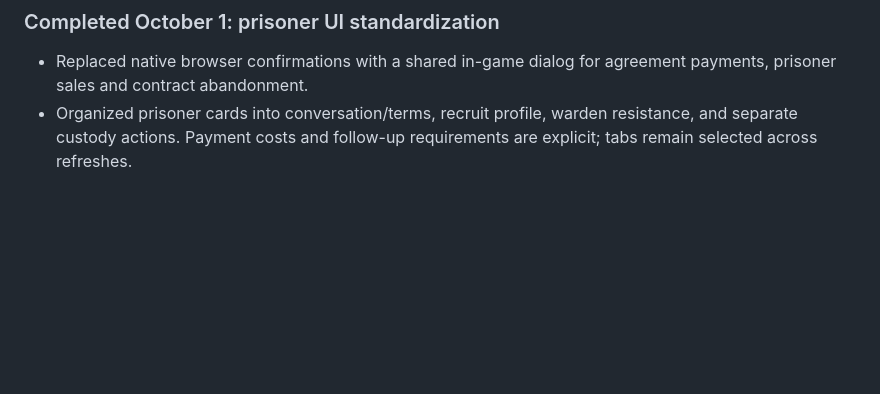
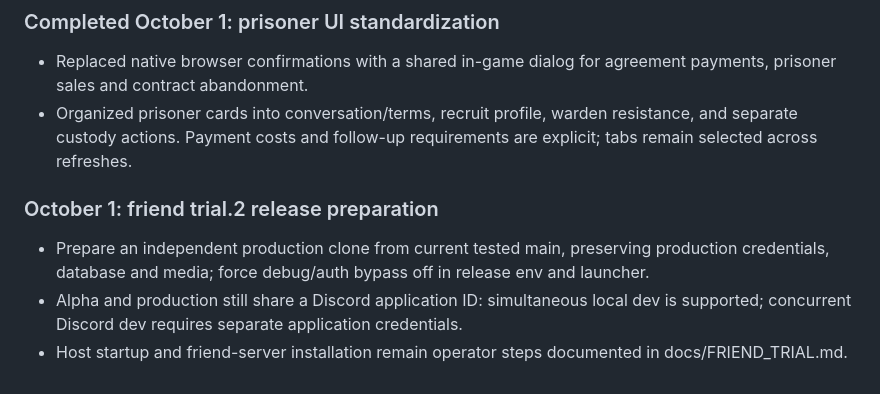
Before and after one commit to marioneo1/fortcamp, a Markdown page: FEATURE_BACKLOG.md, the part around the change. GitHub-like rendering; blank space fills up the shorter version.

```diff
--- a/FEATURE_BACKLOG.md
+++ b/FEATURE_BACKLOG.md
@@ -123,3 +123,8 @@ Stable capture terms and recruit profiles; eight initial concerns; shared INT-ba
 ### Completed October 1: prisoner UI standardization
 - Replaced native browser confirmations with a shared in-game dialog for agreement payments, prisoner sales and contract abandonment.
 - Organized prisoner cards into conversation/terms, recruit profile, warden resistance, and separate custody actions. Payment costs and follow-up requirements are explicit; tabs remain selected across refreshes.
+
+### October 1: friend trial.2 release preparation
+- Prepare an independent production clone from current tested main, preserving production credentials, database and media; force debug/auth bypass off in release env and launcher.
+- Alpha and production still share a Discord application ID: simultaneous local dev is supported; concurrent Discord dev requires separate application credentials.
+- Host startup and friend-server installation remain operator steps documented in docs/FRIEND_TRIAL.md.
```
Also changed, not shown: docs/FRIEND_TRIAL.md (+12 -3 lines).
